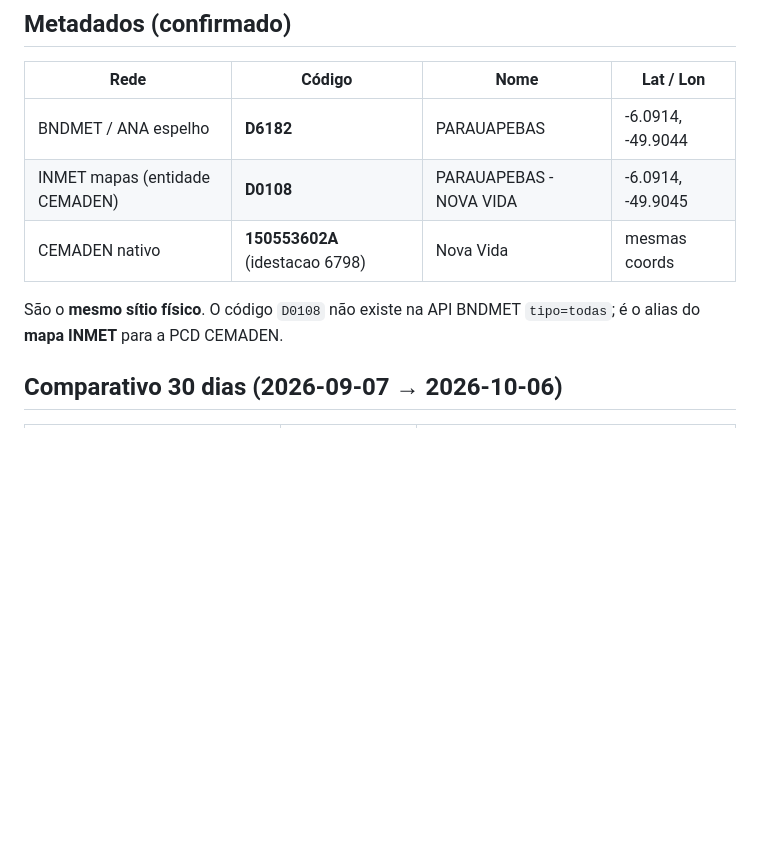
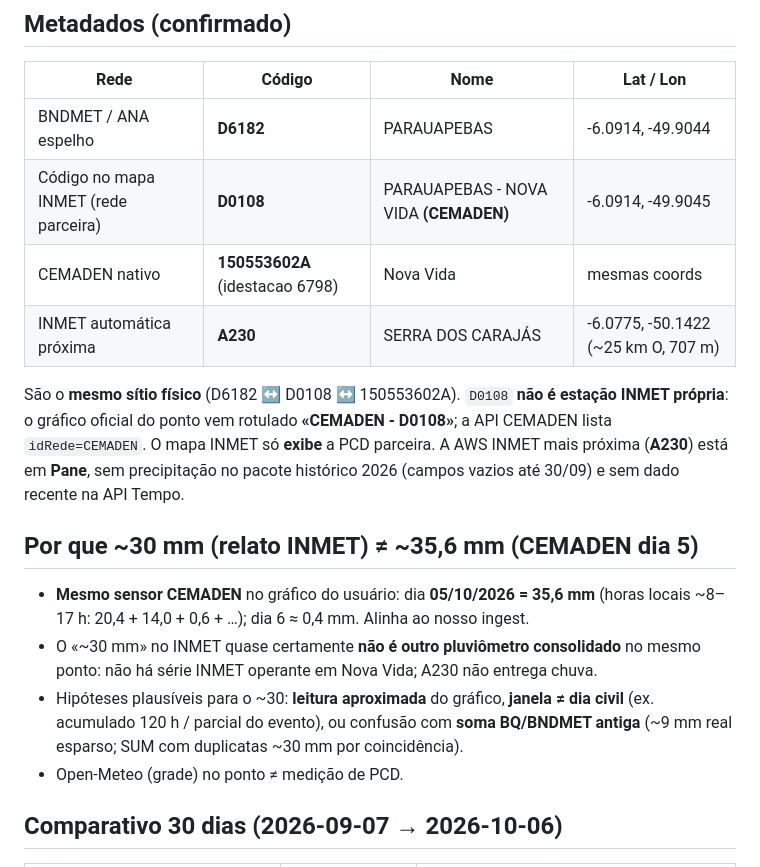
Before and after one commit to gabrielavitelli/GeoInfra, a Markdown page: docs/d6182-d0108-precip-alias.md, the part around the change. Rendered like a GitHub page; blank space fills up the shorter version.

Commit message:
Document INMET vs CEMADEN for D0108 Nova Vida.
Clarify that D0108 is a CEMADEN PCD shown on INMET maps, A230 is down, and ~35.6 mm on 2026-10-05 is the station truth.

Co-authored-by: gabrielavitelli <gabrielavitelli@users.noreply.github.com>

```diff
--- a/docs/d6182-d0108-precip-alias.md
+++ b/docs/d6182-d0108-precip-alias.md
@@ -5,10 +5,18 @@
 | Rede | Código | Nome | Lat / Lon |
 |------|--------|------|-----------|
 | BNDMET / ANA espelho | **D6182** | PARAUAPEBAS | -6.0914, -49.9044 |
-| INMET mapas (entidade CEMADEN) | **D0108** | PARAUAPEBAS - NOVA VIDA | -6.0914, -49.9045 |
+| Código no mapa INMET (rede parceira) | **D0108** | PARAUAPEBAS - NOVA VIDA **(CEMADEN)** | -6.0914, -49.9045 |
 | CEMADEN nativo | **150553602A** (idestacao 6798) | Nova Vida | mesmas coords |
+| INMET automática próxima | **A230** | SERRA DOS CARAJÁS | -6.0775, -50.1422 (~25 km O, 707 m) |
 
-São o **mesmo sítio físico**. O código `D0108` não existe na API BNDMET `tipo=todas`; é o alias do **mapa INMET** para a PCD CEMADEN.
+São o **mesmo sítio físico** (D6182 ↔ D0108 ↔ 150553602A). `D0108` **não é estação INMET própria**: o gráfico oficial do ponto vem rotulado **«CEMADEN - D0108»**; a API CEMADEN lista `idRede=CEMADEN`. O mapa INMET só **exibe** a PCD parceira. A AWS INMET mais próxima (**A230**) está em **Pane**, sem precipitação no pacote histórico 2026 (campos vazios até 30/09) e sem dado recente na API Tempo.
+
+## Por que ~30 mm (relato INMET) ≠ ~35,6 mm (CEMADEN dia 5)
+
+- **Mesmo sensor CEMADEN** no gráfico do usuário: dia **05/10/2026 = 35,6 mm** (horas locais ~8–17 h: 20,4 + 14,0 + 0,6 + …); dia 6 ≈ 0,4 mm. Alinha ao nosso ingest.
+- O «~30 mm» no INMET quase certamente **não é outro pluviômetro consolidado** no mesmo ponto: não há série INMET operante em Nova Vida; A230 não entrega chuva.
+- Hipóteses plausíveis para o ~30: **leitura aproximada** do gráfico, **janela ≠ dia civil** (ex. acumulado 120 h / parcial do evento), ou confusão com **soma BQ/BNDMET antiga** (~9 mm real esparso; SUM com duplicatas ~30 mm por coincidência).
+- Open-Meteo (grade) no ponto ≠ medição de PCD.
 
 ## Comparativo 30 dias (2026-09-07 → 2026-10-06)
 
```
